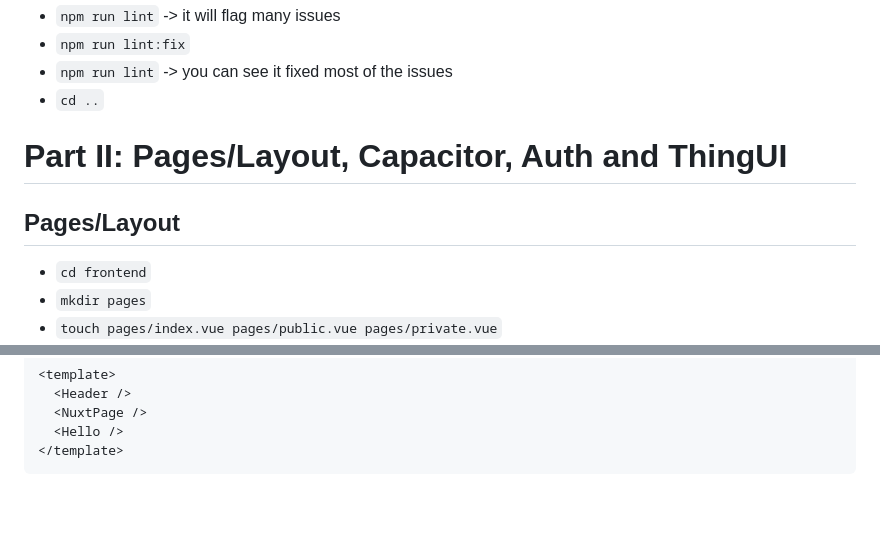
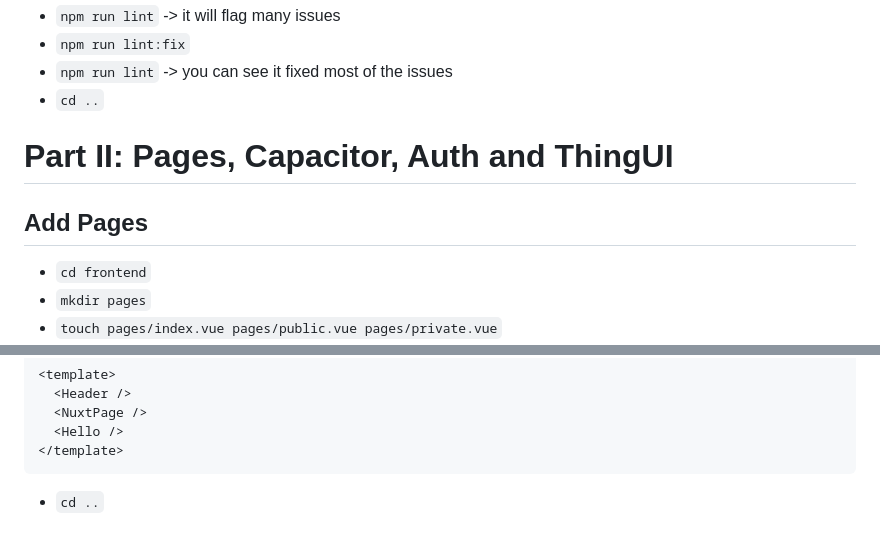
Before and after one commit to mark-mcdermott/rails-nuxt-flyio-circleci-devise, a Markdown page: README.md, 2 parts joined by grey strips. Rendered like a GitHub page; blank space fills up the shorter version.

Commit message:
Add Nuxt pages

````diff
--- a/README.md
+++ b/README.md
@@ -949,9 +949,9 @@ end
 - `npm run lint` -> you can see it fixed most of the issues
 - `cd ..`
 
-# Part II: Pages/Layout, Capacitor, Auth and ThingUI
+# Part II: Pages, Capacitor, Auth and ThingUI
 
-## Pages/Layout
+## Add Pages
 - `cd frontend`
 - `mkdir pages`
 - `touch pages/index.vue pages/public.vue pages/private.vue`
@@ -1024,3 +1024,4 @@ end
   <Hello />
 </template>
 ```
+- `cd ..`
````
